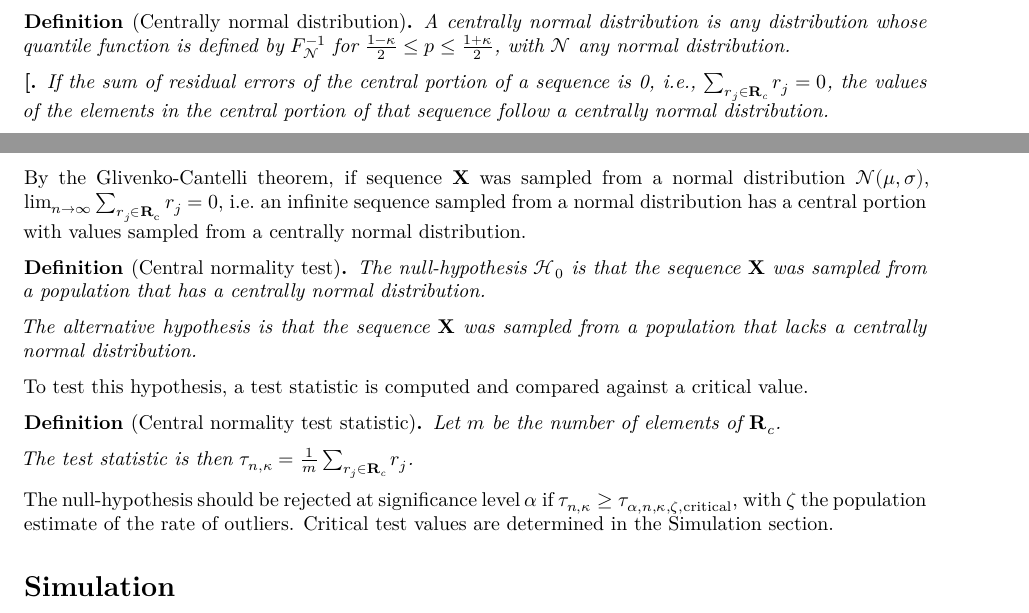
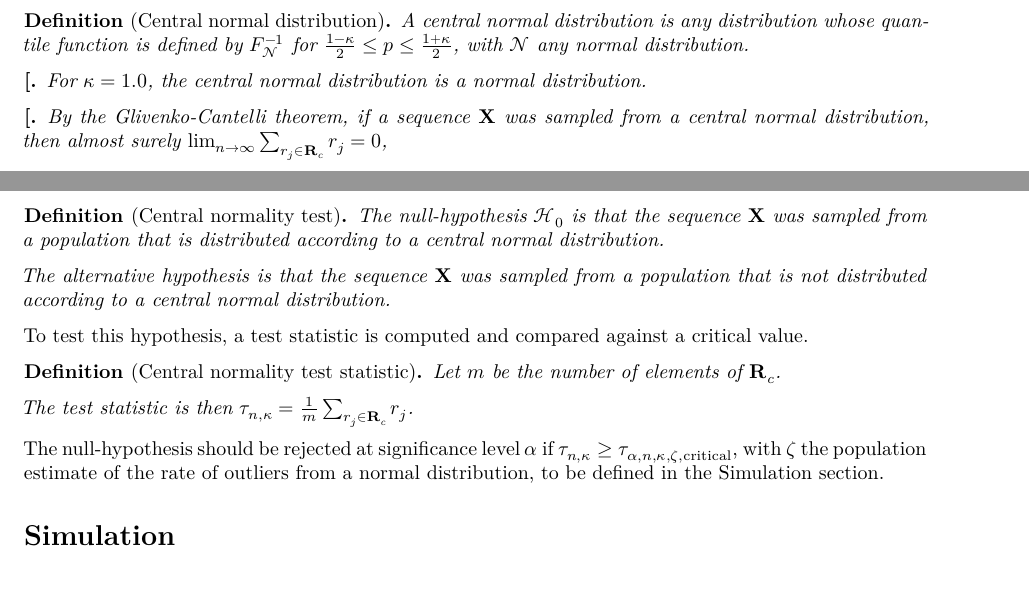
Before and after one commit to oncoray/power.transform, an R Markdown document (manuscript_rmarkdown/manuscript.Rmd): two parts of pages 7 and 8 of 16, joined at a grey line, cut so that both start at the same text, the shorter picture padded with empty space. Rendered offline with R 4.5, knitr and Pandoc, then LaTeX, with nearby package versions; some code elsewhere in the file could not run offline.

Commit message:
Make definition of central normal distribution clearer.

```diff
--- a/manuscript_rmarkdown/manuscript.Rmd
+++ b/manuscript_rmarkdown/manuscript.Rmd
@@ -507,9 +507,9 @@ $\mathbf{R}_{\text{c}} = \left\{ r_i \in \left\{ r_1, r_2, \ldots, r_n\right\} \
 
 \end{definition}
 
-\begin{definition}[Centrally normal distribution]
+\begin{definition}[Central normal distribution]
 
-A centrally normal distribution is any distribution whose quantile function is
+A central normal distribution is any distribution whose quantile function is
 defined by $F^{-1}_{\mathcal{N}}$ for $\frac{1-\kappa}{2} \leq  p \leq \frac{1 + \kappa}{2}$,
 with $\mathcal{N}$ any normal distribution.
 
@@ -517,25 +517,24 @@ with $\mathcal{N}$ any normal distribution.
 
 \begin{corollary}
 
-If the sum of residual errors of the central portion of a sequence is 0, i.e.,
-$\sum_{r_j \in \mathbf{R}_{\text{c}}} r_j = 0$,
-the values of the elements in the central portion of that sequence follow a
-centrally normal distribution.
+For $\kappa = 1.0$, the central normal distribution is a normal distribution.
 
 \end{corollary}
 
-By the Glivenko-Cantelli theorem, if sequence $\mathbf{X}$ was sampled from a
-normal distribution $\mathcal{N}(\mu, \sigma)$,
+\begin{corollary}
+
+By the Glivenko-Cantelli theorem, if a sequence $\mathbf{X}$ was sampled from a
+central normal distribution, then almost surely
 $\lim_{n \rightarrow \infty} \sum_{r_j \in \mathbf{R}_{\text{c}}} r_j = 0$,
-i.e. an infinite sequence sampled from a normal distribution has a central portion
-with values sampled from a centrally normal distribution.
+
+\end{corollary}
 
 \begin{definition}[Central normality test]
 The null-hypothesis $\mathcal{H}_0$ is that the sequence $\mathbf{X}$ was sampled
-from a population that has a centrally normal distribution.
+from a population that is distributed according to a central normal distribution.
 
 The alternative hypothesis is that the sequence $\mathbf{X}$ was sampled from a
-population that lacks a centrally normal distribution.
+population that is not distributed according to a central normal distribution.
 \end{definition}
 
 To test this hypothesis, a test statistic is computed and compared against a critical value.
@@ -549,9 +548,8 @@ The test statistic is then $\tau_{n, \kappa} = \frac{1}{m}\sum_{r_j \in \mathbf{
 
 The null-hypothesis should be rejected at significance level $\alpha$ if
 $\tau_{n, \kappa} \geq \tau_{\alpha, n, \kappa, \zeta, \text{critical}}$,
-with $\zeta$ the population estimate of the rate of outliers. Critical test
-values are determined in the [Simulation](#simulation) section.
-
+with $\zeta$ the population estimate of the rate of outliers from a normal
+distribution, to be defined in the [Simulation](#simulation) section.
 
 # Simulation
 
```
